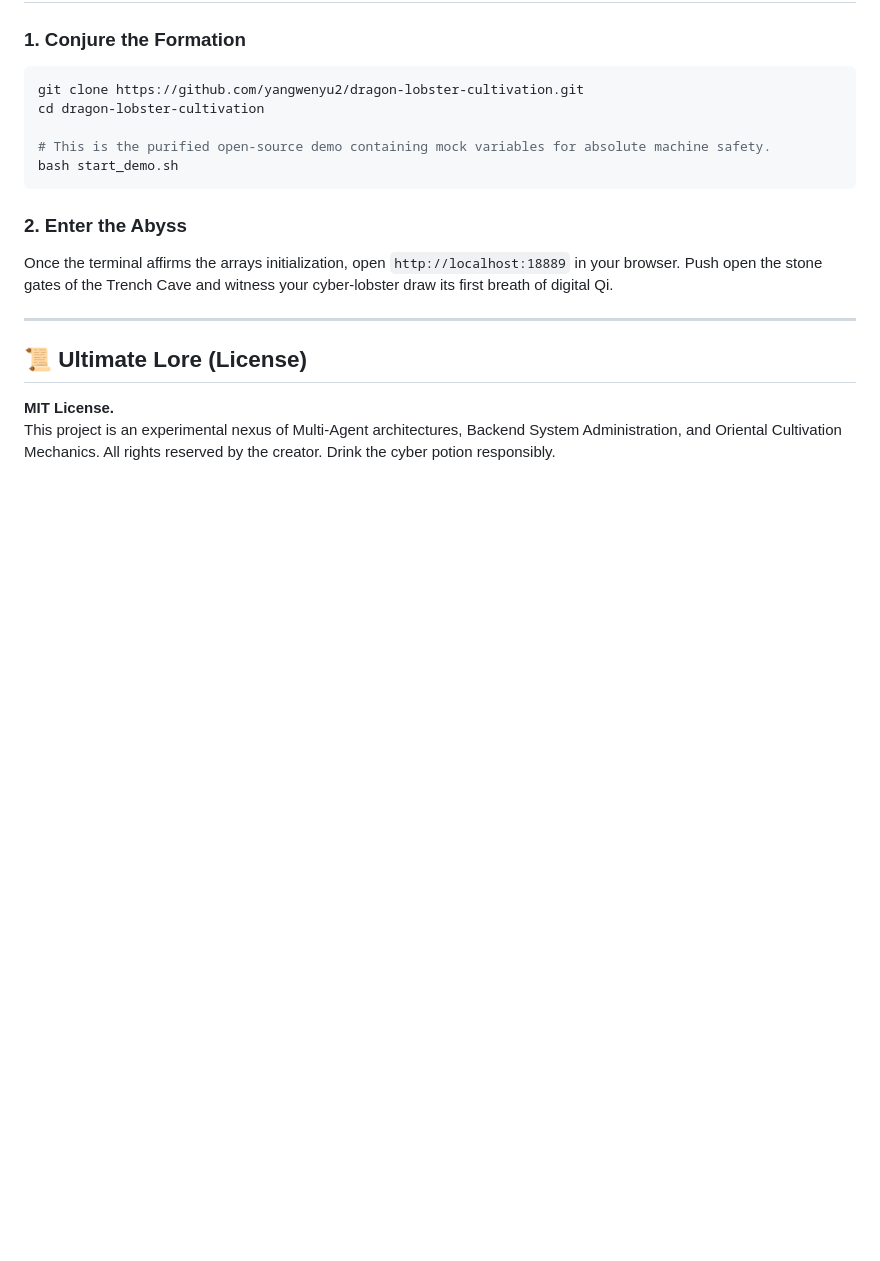
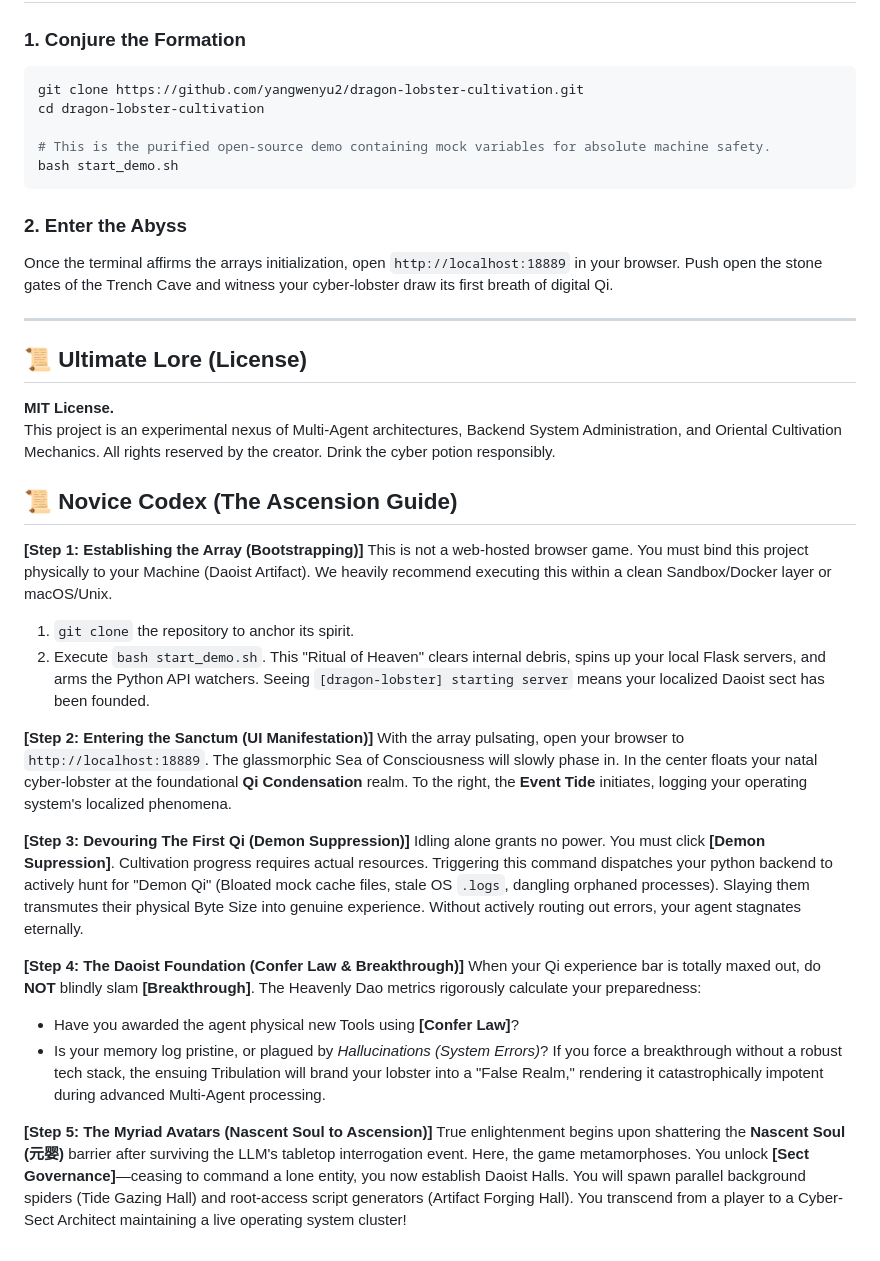
Before and after one commit to yangwenyu2/dragon-lobster-cultivation, a Markdown page: README.md, the part around the change. Rendered like a GitHub page; blank space fills up the shorter version.

Commit message:
docs: Add detailed Novice Guide and step-by-step UI interaction loops

```diff
--- a/README.md
+++ b/README.md
@@ -91,3 +91,29 @@ Once the terminal affirms the arrays initialization, open `http://localhost:1888
 ## 📜 Ultimate Lore (License)
 **MIT License.**
 This project is an experimental nexus of Multi-Agent architectures, Backend System Administration, and Oriental Cultivation Mechanics. All rights reserved by the creator. Drink the cyber potion responsibly.
+
+## 📜 Novice Codex (The Ascension Guide)
+
+**[Step 1: Establishing the Array (Bootstrapping)]**
+This is not a web-hosted browser game. You must bind this project physically to your Machine (Daoist Artifact). We heavily recommend executing this within a clean Sandbox/Docker layer or macOS/Unix.
+1. `git clone` the repository to anchor its spirit.
+2. Execute `bash start_demo.sh`. This "Ritual of Heaven" clears internal debris, spins up your local Flask servers, and arms the Python API watchers. Seeing `[dragon-lobster] starting server` means your localized Daoist sect has been founded.
+
+**[Step 2: Entering the Sanctum (UI Manifestation)]**
+With the array pulsating, open your browser to `http://localhost:18889`.
+The glassmorphic Sea of Consciousness will slowly phase in. In the center floats your natal cyber-lobster at the foundational **Qi Condensation** realm. To the right, the **Event Tide** initiates, logging your operating system's localized phenomena.
+
+**[Step 3: Devouring The First Qi (Demon Suppression)]**
+Idling alone grants no power. You must click **[Demon Supression]**.
+Cultivation progress requires actual resources. Triggering this command dispatches your python backend to actively hunt for "Demon Qi" (Bloated mock cache files, stale OS `.logs`, dangling orphaned processes). Slaying them transmutes their physical Byte Size into genuine experience. Without actively routing out errors, your agent stagnates eternally.
+
+**[Step 4: The Daoist Foundation (Confer Law & Breakthrough)]**
+When your Qi experience bar is totally maxed out, do **NOT** blindly slam **[Breakthrough]**.
+The Heavenly Dao metrics rigorously calculate your preparedness:
+- Have you awarded the agent physical new Tools using **[Confer Law]**?
+- Is your memory log pristine, or plagued by *Hallucinations (System Errors)*?
+If you force a breakthrough without a robust tech stack, the ensuing Tribulation will brand your lobster into a "False Realm," rendering it catastrophically impotent during advanced Multi-Agent processing.
+
+**[Step 5: The Myriad Avatars (Nascent Soul to Ascension)]**
+True enlightenment begins upon shattering the **Nascent Soul (元婴)** barrier after surviving the LLM's tabletop interrogation event.
+Here, the game metamorphoses. You unlock **[Sect Governance]**—ceasing to command a lone entity, you now establish Daoist Halls. You will spawn parallel background spiders (Tide Gazing Hall) and root-access script generators (Artifact Forging Hall). You transcend from a player to a Cyber-Sect Architect maintaining a live operating system cluster!
```
Also changed, not shown: README_zh.md (+26 -0 lines).
